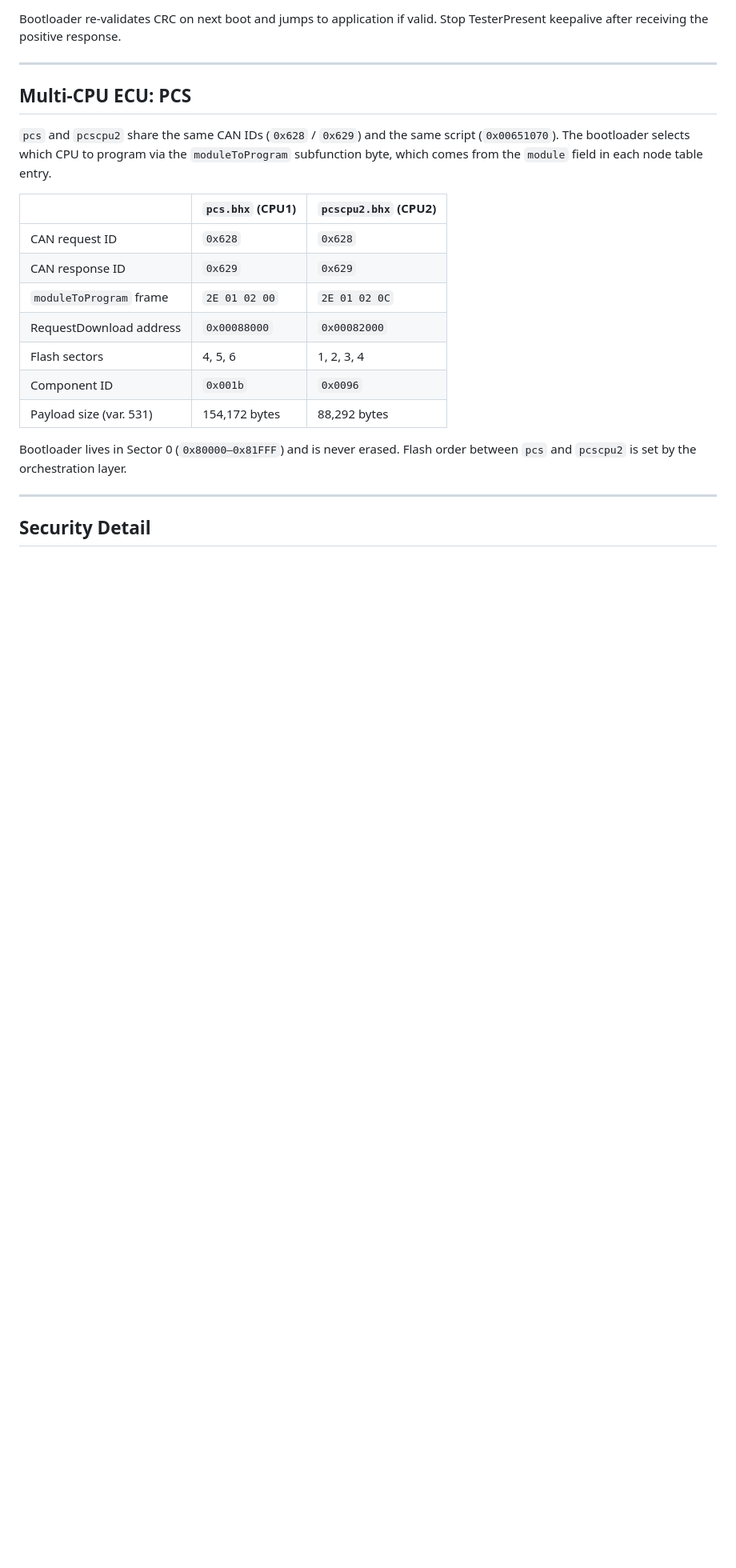
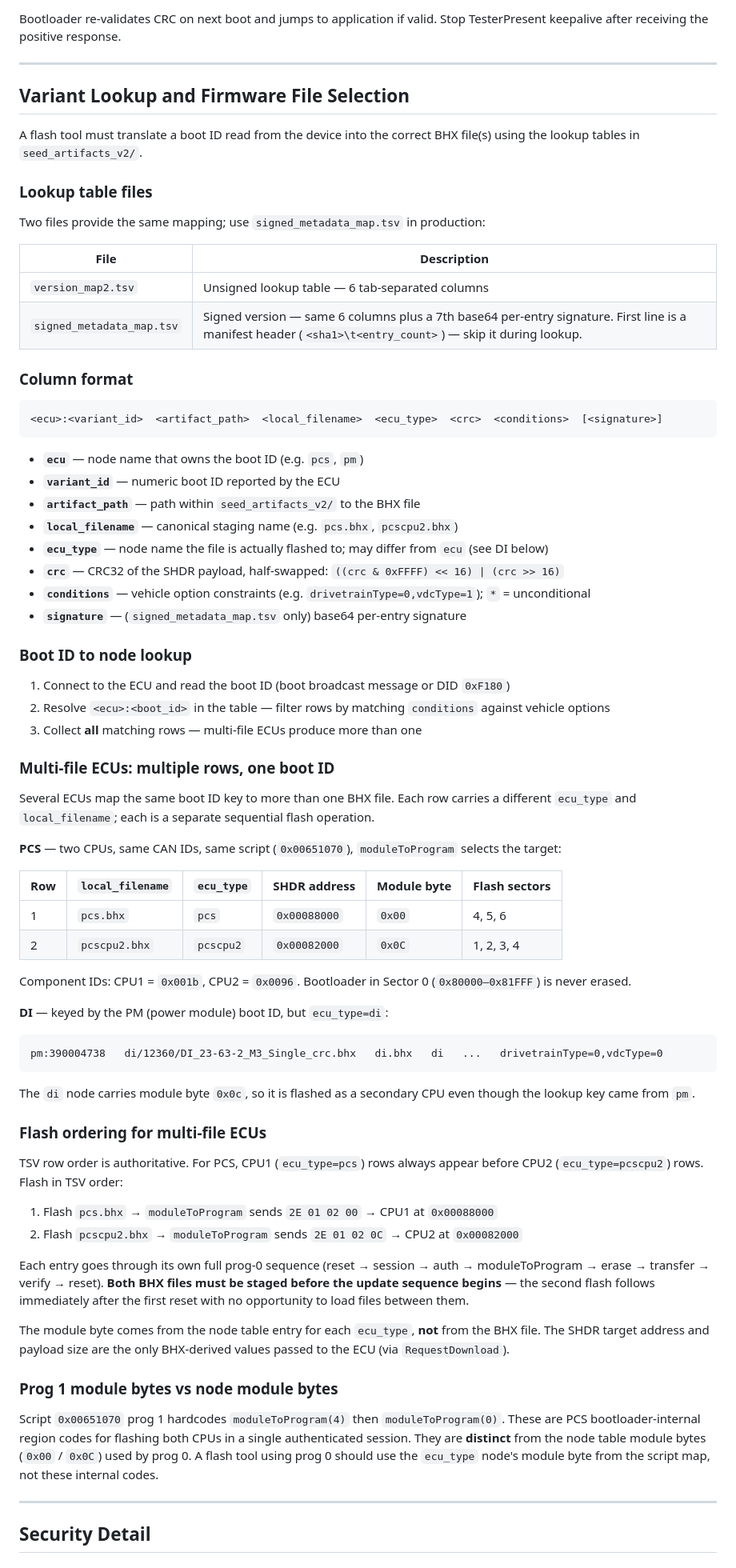
Before and after one commit to outlandnish/tesla-m3-diagnostics, a Markdown page: docs/FIRMWARE_UPDATE.md, the part around one of its changes. Shown at 80% size. GitHub-like rendering; blank space fills up the shorter version.

````diff
--- a/docs/FIRMWARE_UPDATE.md
+++ b/docs/FIRMWARE_UPDATE.md
@@ -743,24 +717,88 @@ Stop TesterPresent keepalive after receiving the positive response.
 
 ---
 
-## Multi-CPU ECU: PCS
+## Variant Lookup and Firmware File Selection
 
-`pcs` and `pcscpu2` share the same CAN IDs (`0x628` / `0x629`) and the same script
-(`0x00651070`). The bootloader selects which CPU to program via the `moduleToProgram`
-subfunction byte, which comes from the `module` field in each node table entry.
+A flash tool must translate a boot ID read from the device into the correct BHX
+file(s) using the lookup tables in `seed_artifacts_v2/`.
 
-|                         | `pcs.bhx` (CPU1) | `pcscpu2.bhx` (CPU2) |
-| ----------------------- | ---------------- | -------------------- |
-| CAN request ID          | `0x628`          | `0x628`              |
-| CAN response ID         | `0x629`          | `0x629`              |
-| `moduleToProgram` frame | `2E 01 02 00`    | `2E 01 02 0C`        |
-| RequestDownload address | `0x00088000`     | `0x00082000`         |
-| Flash sectors           | 4, 5, 6          | 1, 2, 3, 4           |
-| Component ID            | `0x001b`         | `0x0096`             |
-| Payload size (var. 531) | 154,172 bytes    | 88,292 bytes         |
+### Lookup table files
 
-Bootloader lives in Sector 0 (`0x80000–0x81FFF`) and is never erased.
-Flash order between `pcs` and `pcscpu2` is set by the orchestration layer.
+Two files provide the same mapping; use `signed_metadata_map.tsv` in production:
+
+| File                      | Description                                                                                                                                               |
+| ------------------------- | --------------------------------------------------------------------------------------------------------------------------------------------------------- |
+| `version_map2.tsv`        | Unsigned lookup table — 6 tab-separated columns                                                                                                           |
+| `signed_metadata_map.tsv` | Signed version — same 6 columns plus a 7th base64 per-entry signature. First line is a manifest header (`<sha1>\t<entry_count>`) — skip it during lookup. |
+
+### Column format
+
+```
+<ecu>:<variant_id>  <artifact_path>  <local_filename>  <ecu_type>  <crc>  <conditions>  [<signature>]
+```
+
+- **`ecu`** — node name that owns the boot ID (e.g. `pcs`, `pm`)
+- **`variant_id`** — numeric boot ID reported by the ECU
+- **`artifact_path`** — path within `seed_artifacts_v2/` to the BHX file
+- **`local_filename`** — canonical staging name (e.g. `pcs.bhx`, `pcscpu2.bhx`)
+- **`ecu_type`** — node name the file is actually flashed to; may differ from `ecu` (see DI below)
+- **`crc`** — CRC32 of the SHDR payload, half-swapped: `((crc & 0xFFFF) << 16) | (crc >> 16)`
+- **`conditions`** — vehicle option constraints (e.g. `drivetrainType=0,vdcType=1`); `*` = unconditional
+- **`signature`** — (`signed_metadata_map.tsv` only) base64 per-entry signature
+
+### Boot ID to node lookup
+
+1. Connect to the ECU and read the boot ID (boot broadcast message or DID `0xF180`)
+2. Resolve `<ecu>:<boot_id>` in the table — filter rows by matching `conditions` against vehicle options
+3. Collect **all** matching rows — multi-file ECUs produce more than one
+
+### Multi-file ECUs: multiple rows, one boot ID
+
+Several ECUs map the same boot ID key to more than one BHX file. Each row carries a
+different `ecu_type` and `local_filename`; each is a separate sequential flash operation.
+
+**PCS** — two CPUs, same CAN IDs, same script (`0x00651070`), `moduleToProgram` selects the target:
+
+| Row | `local_filename` | `ecu_type` | SHDR address | Module byte | Flash sectors |
+| --- | ---------------- | ---------- | ------------ | ----------- | ------------- |
+| 1   | `pcs.bhx`        | `pcs`      | `0x00088000` | `0x00`      | 4, 5, 6       |
+| 2   | `pcscpu2.bhx`    | `pcscpu2`  | `0x00082000` | `0x0C`      | 1, 2, 3, 4    |
+
+Component IDs: CPU1 = `0x001b`, CPU2 = `0x0096`. Bootloader in Sector 0 (`0x80000–0x81FFF`) is never erased.
+
+**DI** — keyed by the PM (power module) boot ID, but `ecu_type=di`:
+
+```
+pm:390004738   di/12360/DI_23-63-2_M3_Single_crc.bhx   di.bhx   di   ...   drivetrainType=0,vdcType=0
+```
+
+The `di` node carries module byte `0x0c`, so it is flashed as a secondary CPU even though the
+lookup key came from `pm`.
+
+### Flash ordering for multi-file ECUs
+
+TSV row order is authoritative. For PCS, CPU1 (`ecu_type=pcs`) rows always appear before
+CPU2 (`ecu_type=pcscpu2`) rows. Flash in TSV order:
+
+1. Flash `pcs.bhx` → `moduleToProgram` sends `2E 01 02 00` → CPU1 at `0x00088000`
+2. Flash `pcscpu2.bhx` → `moduleToProgram` sends `2E 01 02 0C` → CPU2 at `0x00082000`
+
+Each entry goes through its own full prog-0 sequence (reset → session → auth →
+moduleToProgram → erase → transfer → verify → reset). **Both BHX files must be staged
+before the update sequence begins** — the second flash follows immediately after the
+first reset with no opportunity to load files between them.
+
+The module byte comes from the node table entry for each `ecu_type`, **not** from the
+BHX file. The SHDR target address and payload size are the only BHX-derived values
+passed to the ECU (via `RequestDownload`).
+
+### Prog 1 module bytes vs node module bytes
+
+Script `0x00651070` prog 1 hardcodes `moduleToProgram(4)` then `moduleToProgram(0)`.
+These are PCS bootloader-internal region codes for flashing both CPUs in a single
+authenticated session. They are **distinct** from the node table module bytes
+(`0x00` / `0x0C`) used by prog 0. A flash tool using prog 0 should use the `ecu_type`
+node's module byte from the script map, not these internal codes.
 
 ---
 
````
Also changed, not shown: other parts of docs/FIRMWARE_UPDATE.md (+1 -27 lines).
